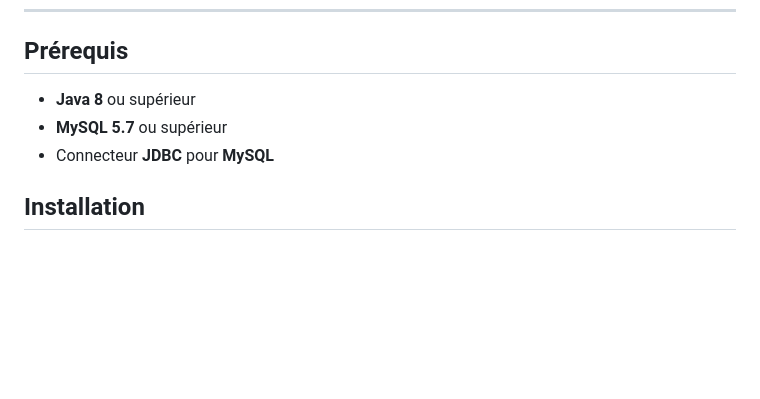
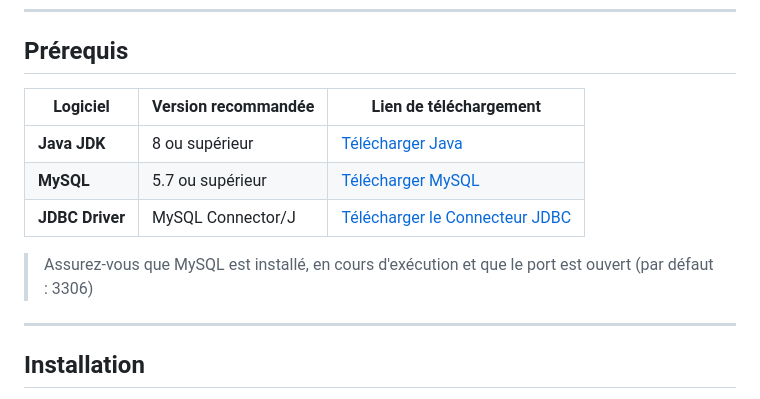
Before and after one commit to Csolatus/README-APIDOC, a Markdown page: README.md, the part around the change. Rendered like a GitHub page; blank space fills up the shorter version.

Commit message:
encore un commit oui

```diff
--- a/README.md
+++ b/README.md
@@ -49,9 +49,15 @@ L'application est structurée selon le modèle **orienté objet** avec les princ
 ---
 ## Prérequis
 
-- **Java 8** ou supérieur
-- **MySQL 5.7** ou supérieur
-- Connecteur **JDBC** pour **MySQL**
+| Logiciel    | Version recommandée | Lien de téléchargement                                        |
+|-------------|---------------------|----------------------------------------------------------------|
+| **Java JDK**| 8 ou supérieur       | [Télécharger Java](https://www.oracle.com/java/technologies/javase-downloads.html) |
+| **MySQL**   | 5.7 ou supérieur    | [Télécharger MySQL](https://dev.mysql.com/downloads/mysql/)   |
+| **JDBC Driver** | MySQL Connector/J | [Télécharger le Connecteur JDBC](https://dev.mysql.com/downloads/connector/j/) |
+
+>  Assurez-vous que MySQL est installé, en cours d'exécution et que le port est ouvert (par défaut : 3306)
+
+---
 
 ## Installation
 
```
